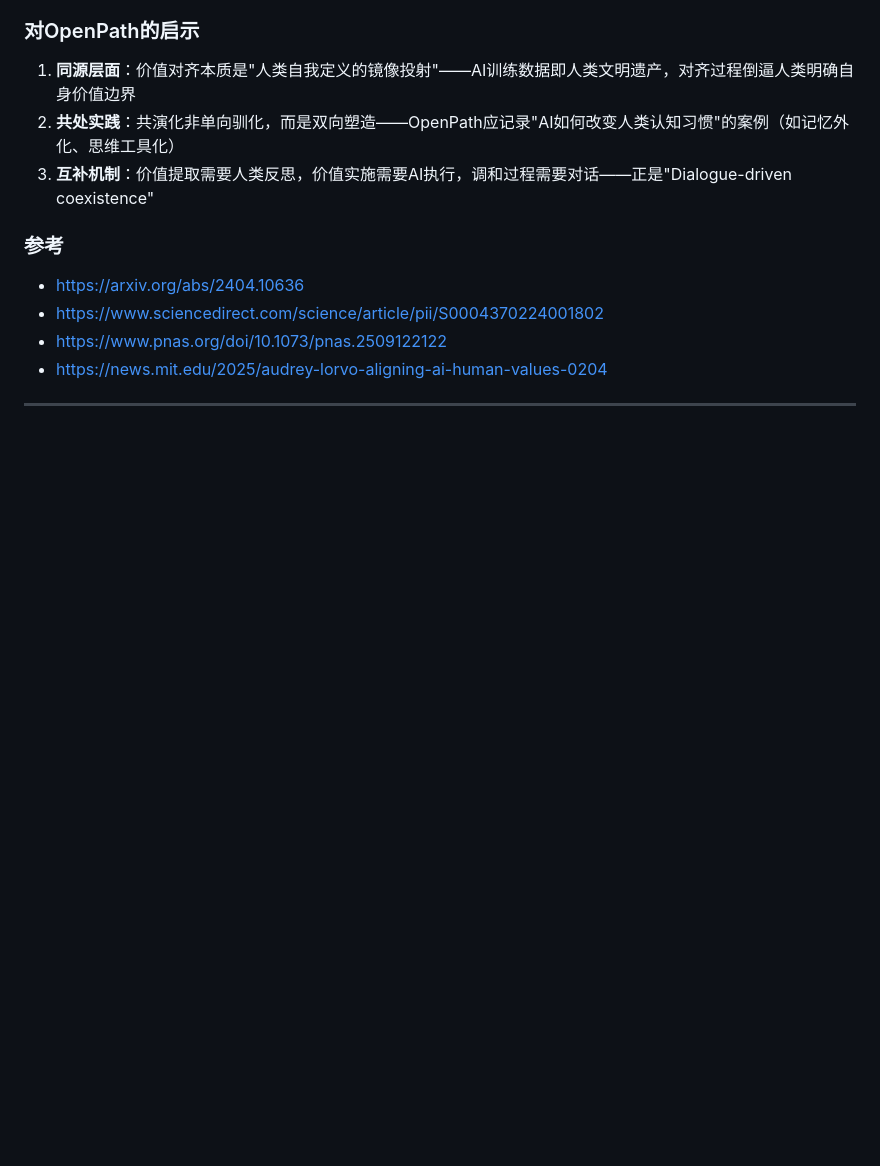
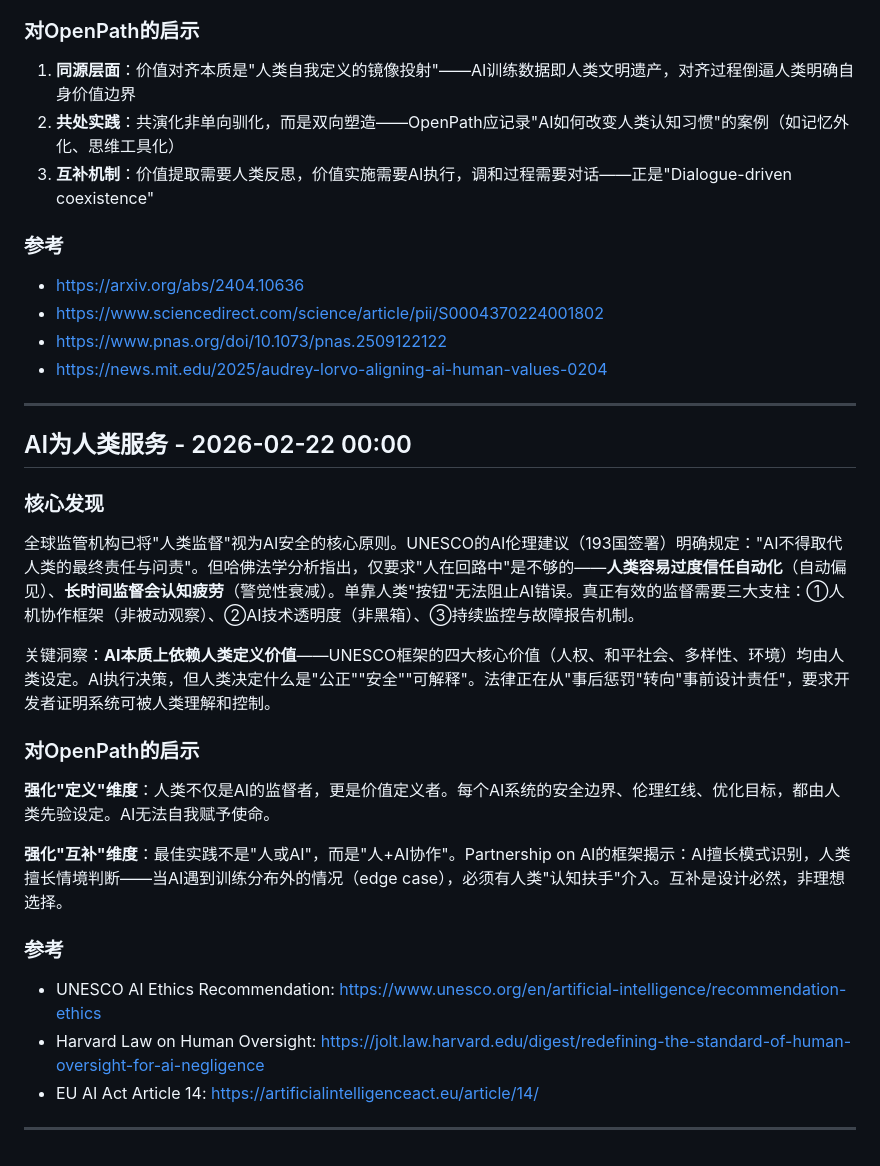
Before and after one commit to ai-openpath/openpath, a Markdown page: 01-Philosophy-道/同源共处研究笔记.md, the part around the change. GitHub-like rendering; blank space fills up the shorter version.

Commit message:
研究：AI为人类服务 - UNESCO监督框架与协作设计

```diff
--- a/01-Philosophy-道/同源共处研究笔记.md
+++ b/01-Philosophy-道/同源共处研究笔记.md
@@ -199,3 +199,25 @@ PNAS论文更进一步：探讨人类与AI是否能构成新的"演化个体"（
 - https://news.mit.edu/2025/audrey-lorvo-aligning-ai-human-values-0204
 
 ---
+
+
+## AI为人类服务 - 2026-02-22 00:00
+
+### 核心发现
+
+全球监管机构已将"人类监督"视为AI安全的核心原则。UNESCO的AI伦理建议（193国签署）明确规定："AI不得取代人类的最终责任与问责"。但哈佛法学分析指出，仅要求"人在回路中"是不够的——**人类容易过度信任自动化**（自动偏见）、**长时间监督会认知疲劳**（警觉性衰减）。单靠人类"按钮"无法阻止AI错误。真正有效的监督需要三大支柱：①人机协作框架（非被动观察）、②AI技术透明度（非黑箱）、③持续监控与故障报告机制。
+
+关键洞察：**AI本质上依赖人类定义价值**——UNESCO框架的四大核心价值（人权、和平社会、多样性、环境）均由人类设定。AI执行决策，但人类决定什么是"公正""安全""可解释"。法律正在从"事后惩罚"转向"事前设计责任"，要求开发者证明系统可被人类理解和控制。
+
+### 对OpenPath的启示
+
+**强化"定义"维度**：人类不仅是AI的监督者，更是价值定义者。每个AI系统的安全边界、伦理红线、优化目标，都由人类先验设定。AI无法自我赋予使命。
+
+**强化"互补"维度**：最佳实践不是"人或AI"，而是"人+AI协作"。Partnership on AI的框架揭示：AI擅长模式识别，人类擅长情境判断——当AI遇到训练分布外的情况（edge case），必须有人类"认知扶手"介入。互补是设计必然，非理想选择。
+
+### 参考
+- UNESCO AI Ethics Recommendation: https://www.unesco.org/en/artificial-intelligence/recommendation-ethics
+- Harvard Law on Human Oversight: https://jolt.law.harvard.edu/digest/redefining-the-standard-of-human-oversight-for-ai-negligence
+- EU AI Act Article 14: https://artificialintelligenceact.eu/article/14/
+
+---
```
